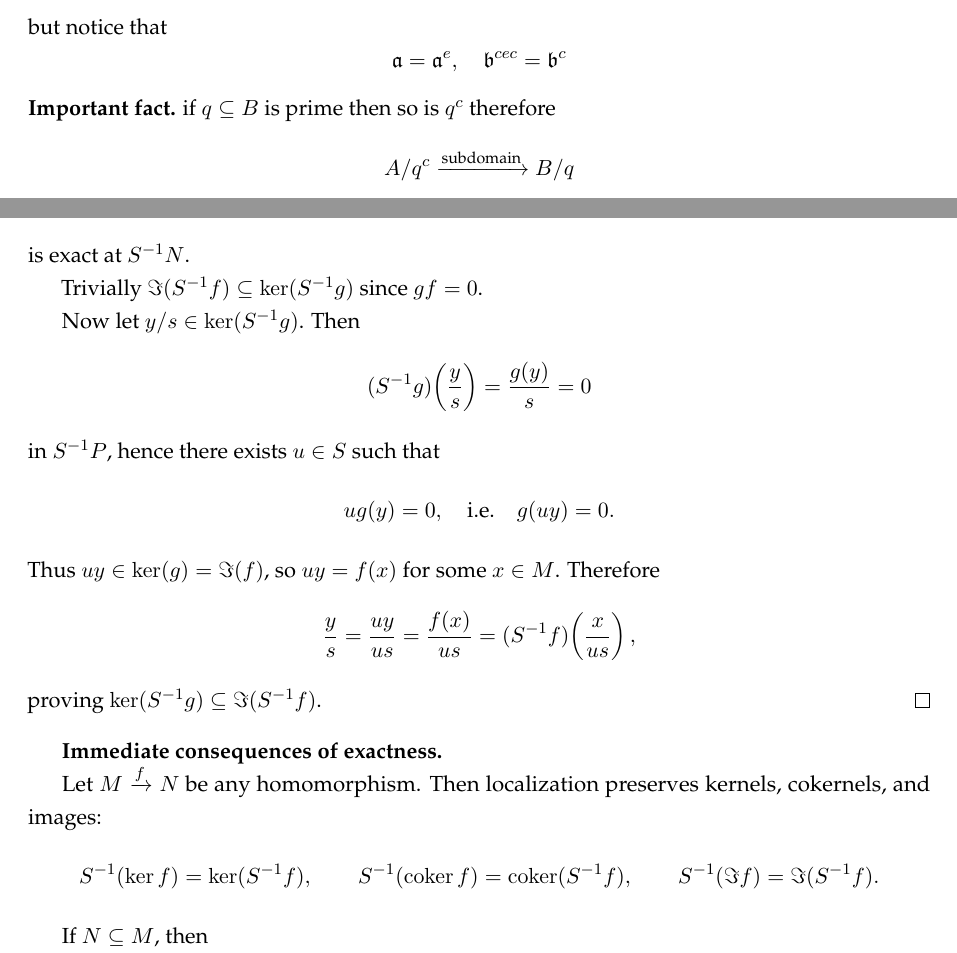
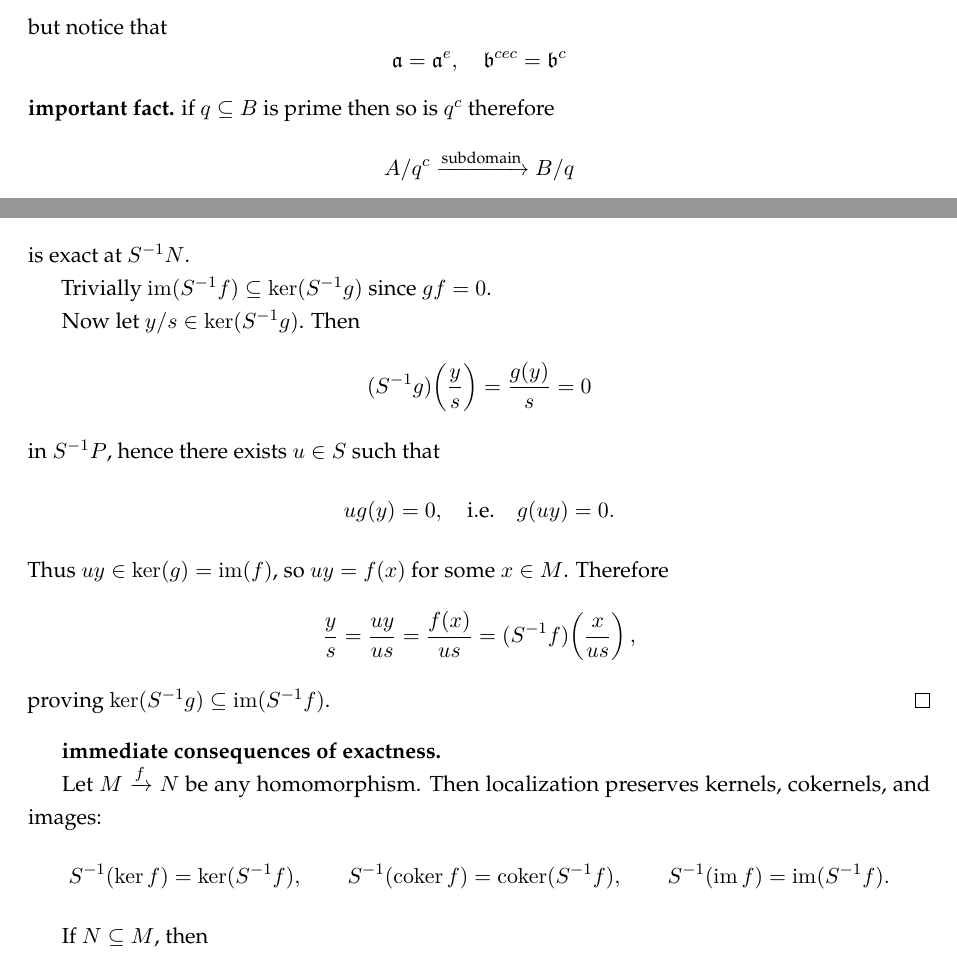
Before and after one commit to gkhater/Commutative-Algebra, a LaTeX document (notes.tex): two parts of pages 3 and 21 of 24, joined at a grey line, cut so that both start at the same text. Compiled offline with pdfLaTeX.

Commit message:
Added \Ann

```diff
--- a/notes.tex
+++ b/notes.tex
@@ -93,8 +93,9 @@ breaklines=true
 \newcommand{\norm}[1]{\lVert #1 \rVert}
 \newcommand{\Bil}{\operatorname{Bil}}
 \newcommand{\Hom}{\operatorname{Hom}}
-\newcommand{\im}{\operatorname{Im}}
+\newcommand{\im}{\operatorname{im}}
 \newcommand{\coker}{\operatorname{coker}}
+\newcommand{\Ann}{\operatorname{Ann}}
 
 % \usepackage{mathtools}
 % \DeclarePairedDelimiter{\angles}{\langle}{\rangle}
@@ -211,7 +212,7 @@ Basic observations
 $$\mathfrak{a}^{ec} \supseteq \mathfrak{a}, \quad \mathfrak{b}^{ce} \subseteq \mathfrak{b}$$
 but notice that
 $$\mathfrak{a} = \mathfrak{a}^e, \quad \mathfrak{b}^{cec} = \mathfrak{b}^c$$
-\textbf{Important fact.} if $q \subseteq B$ is prime then so is $q^c$ therefore
+\textbf{important fact.} if $q \subseteq B$ is prime then so is $q^c$ therefore
 $$A / q^c \xrightarrow{\text{subdomain}} B / q$$
 \begin{example}
     $\Z \to \Q$, $(6 \Z)^e = \Q$,
@@ -1162,7 +1163,7 @@ S^{-1}f:S^{-1}M\to S^{-1}N,
     \]
     is exact at $S^{-1}N$.
 
-    Trivially $\Im(S^{-1}f)\subseteq\ker(S^{-1}g)$ since $gf=0$.
+    Trivially $\im(S^{-1}f)\subseteq\ker(S^{-1}g)$ since $gf=0$.
 
     Now let $y/s\in\ker(S^{-1}g)$. Then
     \[
@@ -1183,10 +1184,10 @@ S^{-1}f:S^{-1}M\to S^{-1}N,
     =
     (S^{-1}f)\!\left(\frac{x}{us}\right),
     \]
-    proving $\ker(S^{-1}g)\subseteq\Im(S^{-1}f)$.
+    proving $\ker(S^{-1}g)\subseteq\im(S^{-1}f)$.
 \end{proof}
 
-\textbf{Immediate consequences of exactness.}
+\textbf{immediate consequences of exactness.}
 
 Let $M\xrightarrow{f}N$ be any homomorphism. Then localization preserves kernels, cokernels, and images:
 \[
@@ -1194,7 +1195,7 @@ S^{-1}(\ker f)=\ker(S^{-1}f),
 \qquad
 S^{-1}(\coker f)=\coker(S^{-1}f),
 \qquad
-S^{-1}(\Im f)=\Im(S^{-1}f).
+S^{-1}(\im f)=\im(S^{-1}f).
 \]
 
 If $N\subseteq M$, then
```
Also changed, not shown: notes.pdf, notes.tex (8 more changed lines).
